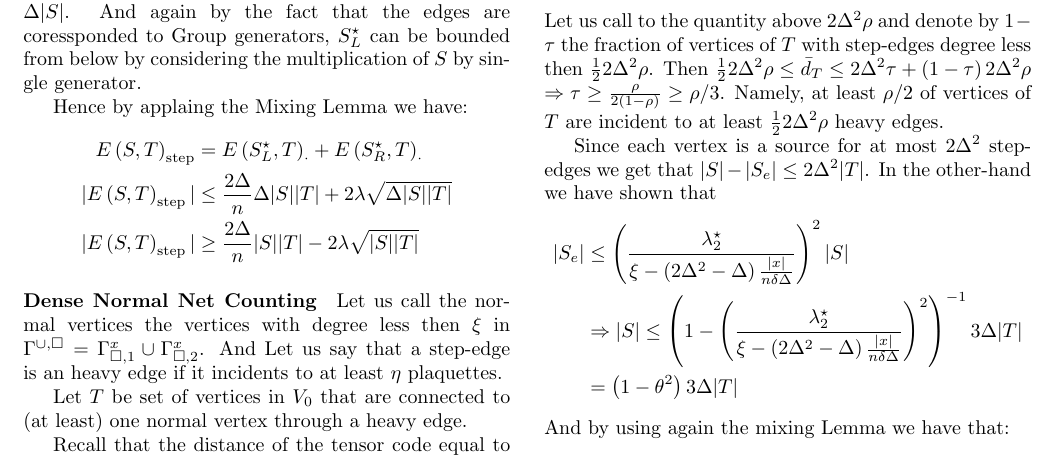
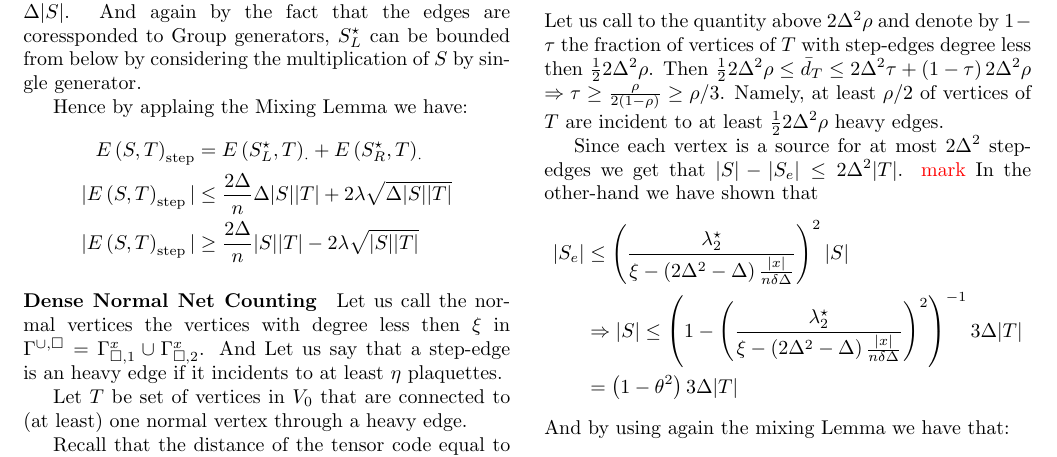
Before and after one commit to dudupo/Academic, a LaTeX document (projects/NLTES_project/ltc_v2.tex): part of page 2 of 4, cut so that both start at the same text. Compiled offline with pdfLaTeX.

Commit message:
compiling -Fri Sep 16 03:29:23 PM IDT 2022

```diff
--- a/projects/NLTES_project/ltc_v2.tex
+++ b/projects/NLTES_project/ltc_v2.tex
@@ -266,7 +266,7 @@ Let $ T$ be set of vertices in $V_0$ that are connected to (at least) one normal
     Then $ \frac{1}{2}2\Delta^{2}\rho \le \bar{d}_{T} \le 2\Delta^{2}\tau + \left( 1 - \tau \right) 2\Delta^{2}\rho  $
     $ \Rightarrow \tau \ge \frac{\rho}{2\left( 1 - \rho \right)}\ge \rho/3 $. Namely, at least $\rho/2$ of vertices of $T$ are incident to at least $\frac{1}{2}2\Delta^{2}\rho$ heavy edges.
 
- Since each vertex is a source for at most $2\Delta^{2}$ step-edges we get that $|S| - |S_{e}| \le 2\Delta^{2}|T| $. In the other-hand we have shown that
+    Since each vertex is a source for at most $2\Delta^{2}$ step-edges we get that $|S| - |S_{e}| \le 2\Delta^{2}|T| $. \color{red} mark \color{black} In the other-hand we have shown that
  \begin{equation*}
    \begin{split}
      |S_{e}| & \le \left(\frac{\lambda^{\star}_{2}}{\xi - \left(2\Delta^{2} - \Delta  \right)\frac{|x|}{n \delta\Delta}}\right)^{2}|S| \\ &
```
Also changed, not shown: projects/pdfs/ltc_v2.pdf.
